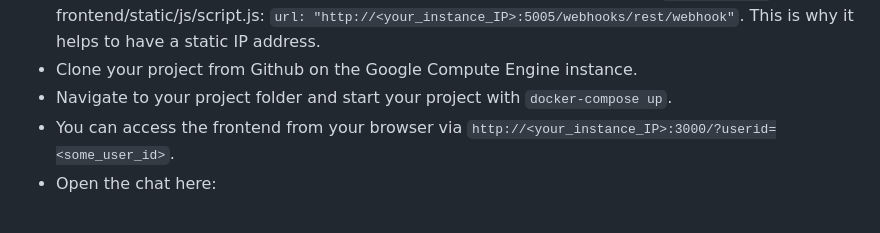
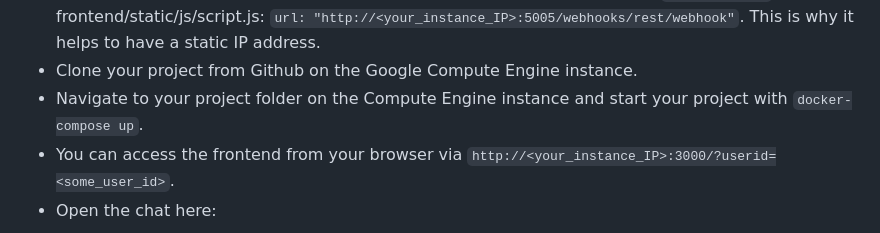
Before and after one commit to evaggian/virtual_coach_useful_activities, a Markdown page: README.md, the part around the change. Drawn GitHub-style.

Commit message:
more details for readme

```diff
--- a/README.md
+++ b/README.md
@@ -51,7 +51,7 @@ To run this project on a Google Compute Engine, I followed these steps:
    - Make sure you turn off your instance whenever you do not need it, as you are charged for the time that it is up.
    - Set the IP address of your Google Compute Engine instance in the function `send(message)` in the file frontend/static/js/script.js: `url: "http://<your_instance_IP>:5005/webhooks/rest/webhook"`. This is why it helps to have a static IP address.
    - Clone your project from Github on the Google Compute Engine instance.
-   - Navigate to your project folder and start your project with `docker-compose up`.
+   - Navigate to your project folder on the Compute Engine instance and start your project with `docker-compose up`.
    - You can access the frontend from your browser via `http://<your_instance_IP>:3000/?userid=<some_user_id>`.
    - Open the chat here:
 
```
